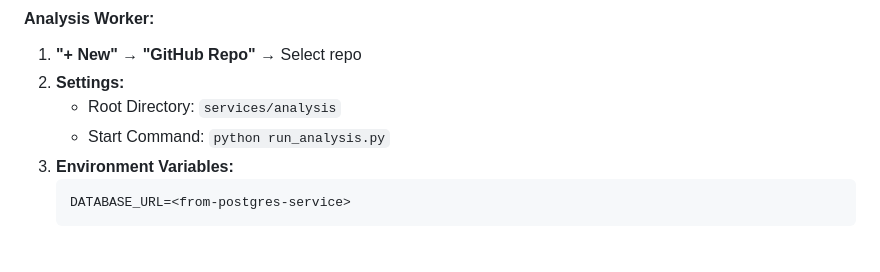
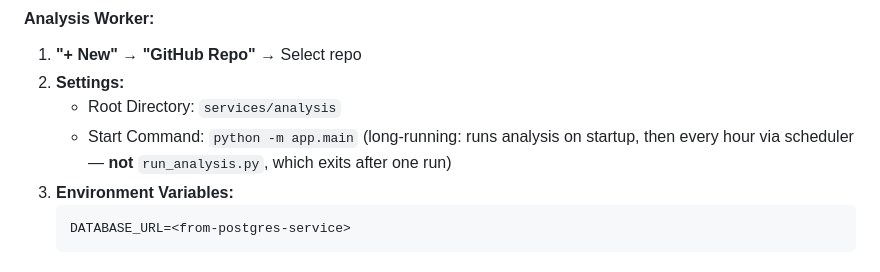
Before and after one commit to dirkpokemon/pokemon-market-intel, a Markdown page: RAILWAY_DEPLOYMENT.md, the part around the change. Drawn GitHub-style.

Commit message:
docs(Railway): analysis service start with python -m app.main
Made-with: Cursor

````diff
--- a/RAILWAY_DEPLOYMENT.md
+++ b/RAILWAY_DEPLOYMENT.md
@@ -109,7 +109,7 @@ Deploy these services separately:
 1. **"+ New"** → **"GitHub Repo"** → Select repo
 2. **Settings:**
    - Root Directory: `services/analysis`
-   - Start Command: `python run_analysis.py`
+   - Start Command: `python -m app.main` (long-running: runs analysis on startup, then every hour via scheduler — **not** `run_analysis.py`, which exits after one run)
 3. **Environment Variables:**
    ```
    DATABASE_URL=<from-postgres-service>
````
